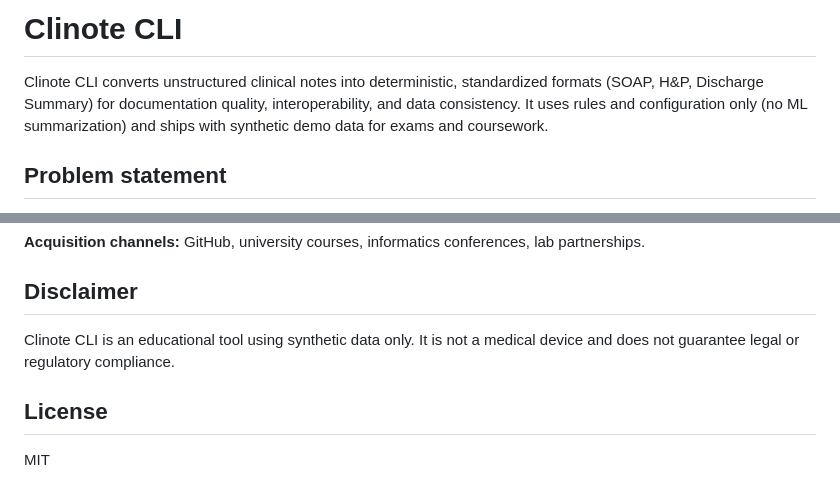
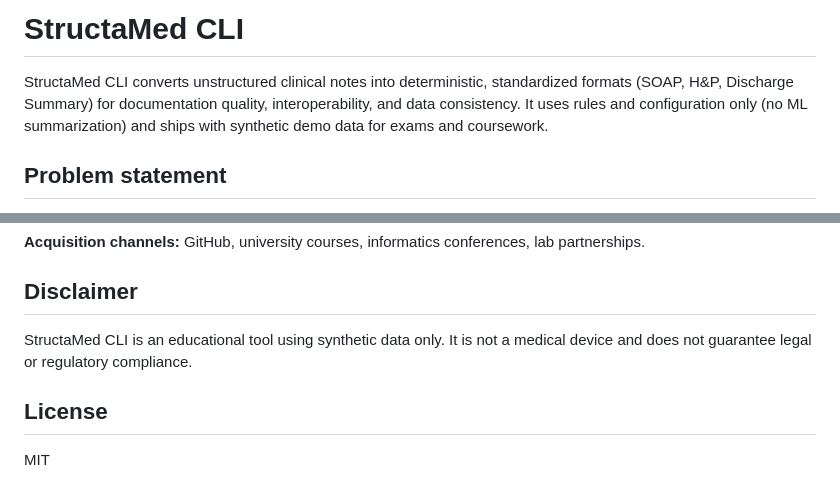
Before and after one commit to owusurita529-sys/clinstruct-cli, a Markdown page: README.md, 2 parts joined by grey strips. Drawn GitHub-style.

Commit message:
Rename Clinote CLI to StructaMed CLI in README
Updated the project name from Clinote CLI to StructaMed CLI in the README file.

```diff
--- a/README.md
+++ b/README.md
@@ -1,6 +1,6 @@
-# Clinote CLI
+# StructaMed CLI
 
-Clinote CLI converts unstructured clinical notes into deterministic, standardized formats (SOAP, H&P, Discharge Summary) for documentation quality, interoperability, and data consistency. It uses rules and configuration only (no ML summarization) and ships with synthetic demo data for exams and coursework.
+StructaMed CLI converts unstructured clinical notes into deterministic, standardized formats (SOAP, H&P, Discharge Summary) for documentation quality, interoperability, and data consistency. It uses rules and configuration only (no ML summarization) and ships with synthetic demo data for exams and coursework.
 
 ## Problem statement
 Clinical notes arrive in wildly inconsistent shapes. As a student working with synthetic notes, I kept reformatting the same data to evaluate documentation quality and export to JSON/CSV. The manual cleanup was slow and error-prone, so I built a deterministic CLI that standardizes text with transparent rules and configurable mappings.
@@ -144,7 +144,7 @@ Optional:
 **Acquisition channels:** GitHub, university courses, informatics conferences, lab partnerships.
 
 ## Disclaimer
-Clinote CLI is an educational tool using synthetic data only. It is not a medical device and does not guarantee legal or regulatory compliance.
+StructaMed CLI is an educational tool using synthetic data only. It is not a medical device and does not guarantee legal or regulatory compliance.
 
 ## License
 MIT
```
